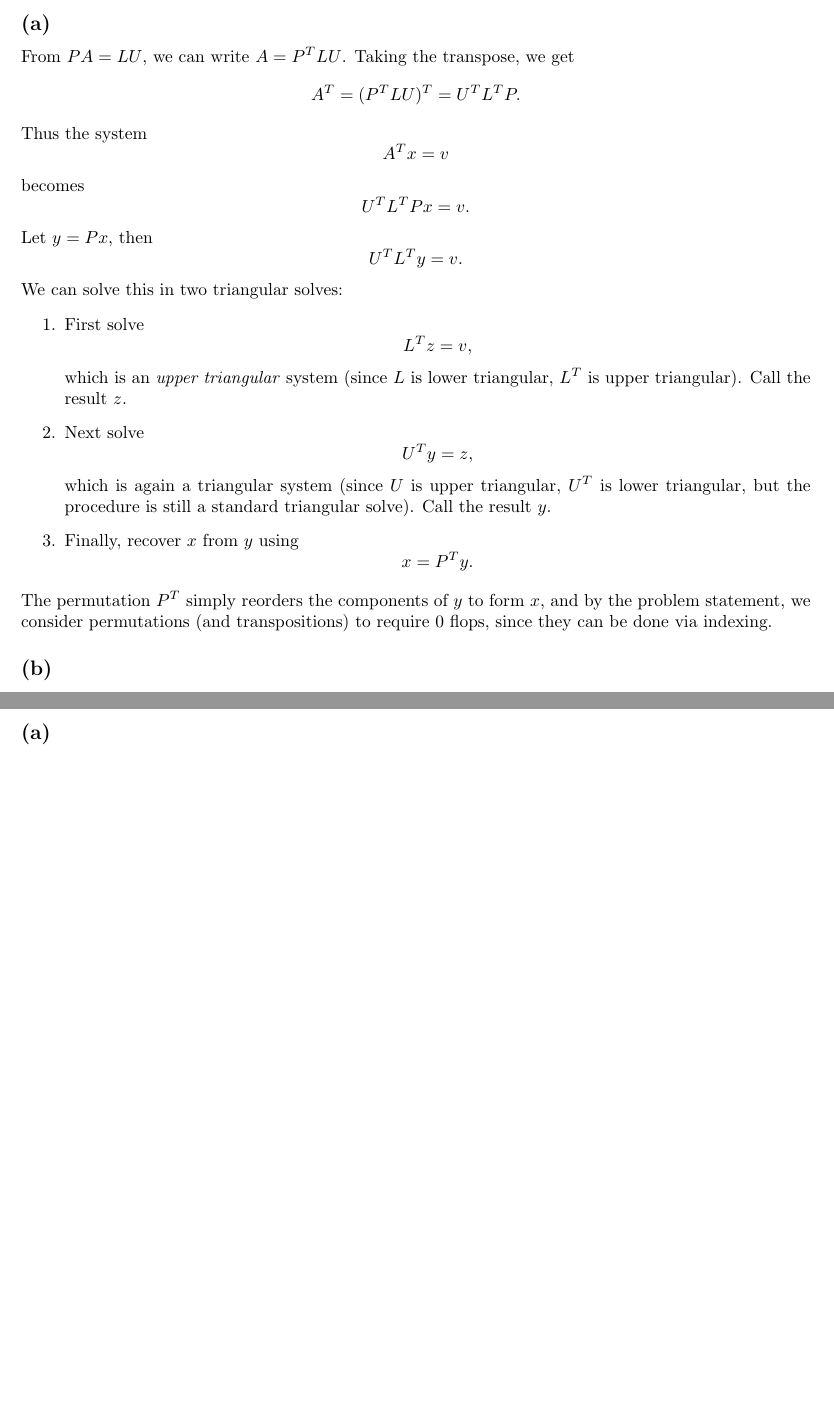
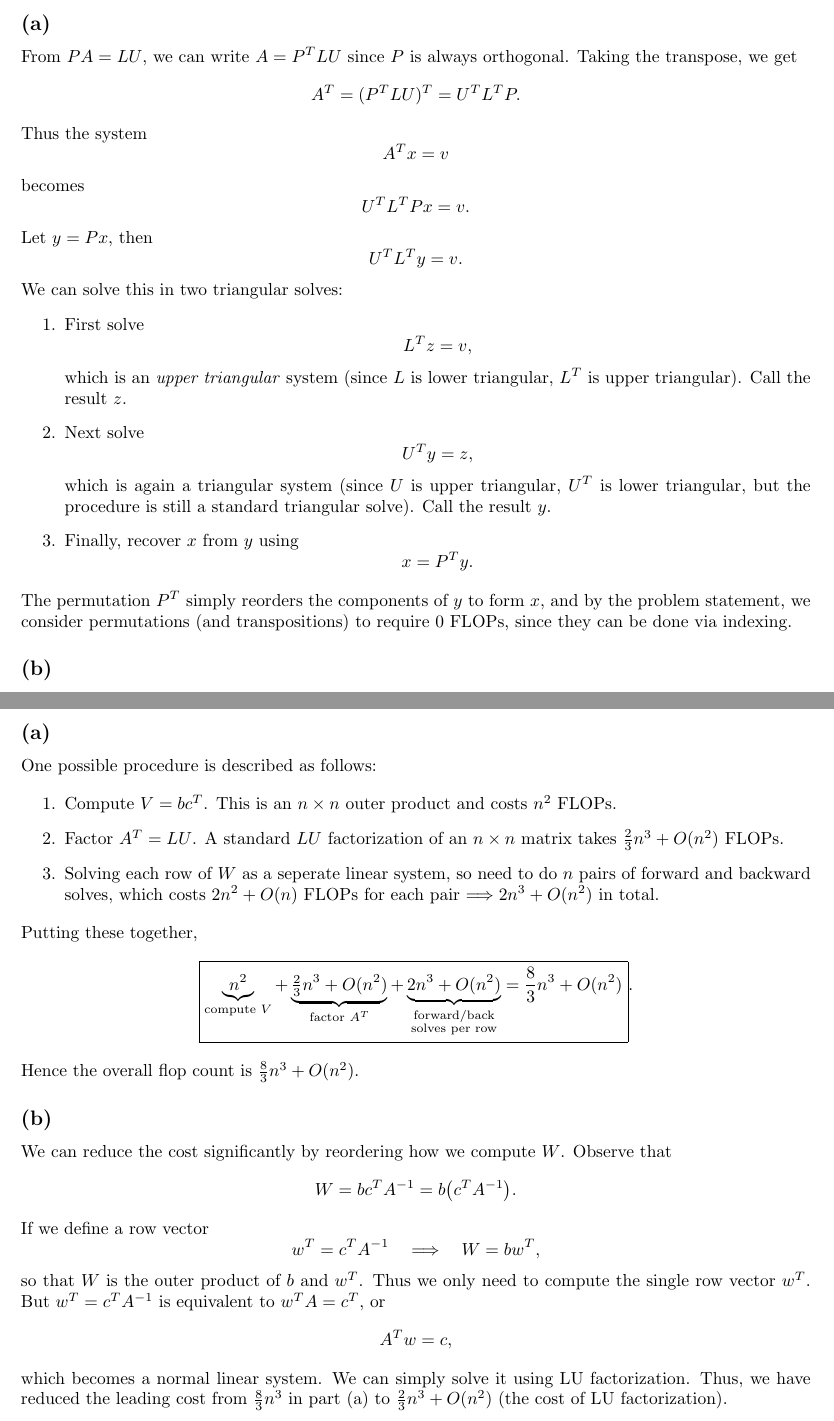
Before and after one commit to GuanzhongSean/cs370, a LaTeX document (a4/a4.tex): two parts of pages 3 and 4 of 5, joined at a grey line, cut so that both start at the same text, the shorter picture padded with empty space. Compiled offline with pdfLaTeX.

Commit message:
First draft for a4/q3

```diff
--- a/a4/a4.tex
+++ b/a4/a4.tex
@@ -201,7 +201,7 @@ $$
 \newpage
 \section*{Question 2}
 \subsection*{(a)}
-From $PA = LU$, we can write $A = P^T LU$. Taking the transpose, we get
+From $PA = LU$, we can write $A = P^T LU$ since $P$ is always orthogonal. Taking the transpose, we get
 $$
     A^T = (P^T LU)^T = U^TL^TP.
 $$
@@ -252,9 +252,52 @@ for the pair of triangular solves.
 \newpage
 \section*{Question 3}
 \subsection*{(a)}
+One possible procedure is described as follows:
 
+\begin{enumerate}
+    \item Compute $V = bc^T$.  This is an $n\times n$ outer product and costs $n^2$ FLOPs.
+    \item Factor $A^T = LU$. A standard $LU$ factorization of an $n \times n$ matrix takes $\tfrac{2}{3}n^3 + O(n^2)$ FLOPs.
+    \item Solving each row of $W$ as a seperate linear system, so need to do $n$ pairs of forward and backward solves, which costs $2n^2+O(n)$ FLOPs for each pair $\Longrightarrow 2n^3+O(n^2)$ in total.
+\end{enumerate}
+Putting these together,
+$$
+    \boxed{
+    \underbrace{n^2}_{\text{compute }V}
+    +
+    \underbrace{\tfrac{2}{3}n^3+O(n^2)}_{\text{factor }A^T}
+    +
+    \underbrace{2n^3+O(n^2)}_{\substack{\text{forward/back}\\\text{solves per row}}}
+    =
+    \frac{8}{3}n^3
+    +O(n^2)
+    }.
+$$
+Hence the overall flop count is $\frac{8}{3}n^3 + O(n^2)$.
 
 \subsection*{(b)}
+We can reduce the cost significantly by reordering how we compute $W$.
+Observe that
+$$
+    W
+    =
+    bc^TA^{-1}
+    =
+    b
+    \bigl(c^TA^{-1}\bigr).
+$$
+If we define a row vector
+$$
+    w^T = c^TA^{-1}
+    \quad\Longrightarrow\quad
+    W = bw^T,
+$$
+so that $W$ is the outer product of $b$ and $w^T$.
+Thus we only need to compute the single row vector $w^T$.
+But $w^T = c^TA^{-1}$ is equivalent to $w^T A = c^T$, or
+$$
+    A^T w = c,
+$$
+which becomes a normal linear system. We can simply solve it using LU factorization. Thus, we have reduced the leading cost from $\tfrac{8}{3}n^3$ in part~(a) to $\tfrac{2}{3}n^3+O(n^2)$ (the cost of LU factorization).
 
 \newpage
 \section*{Question 4}
```
Also changed, not shown: a4/a4.tex (4 more changed lines).
